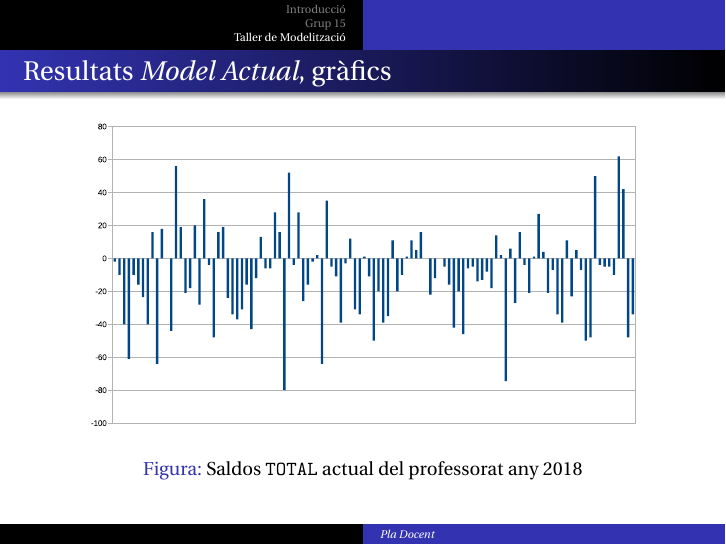
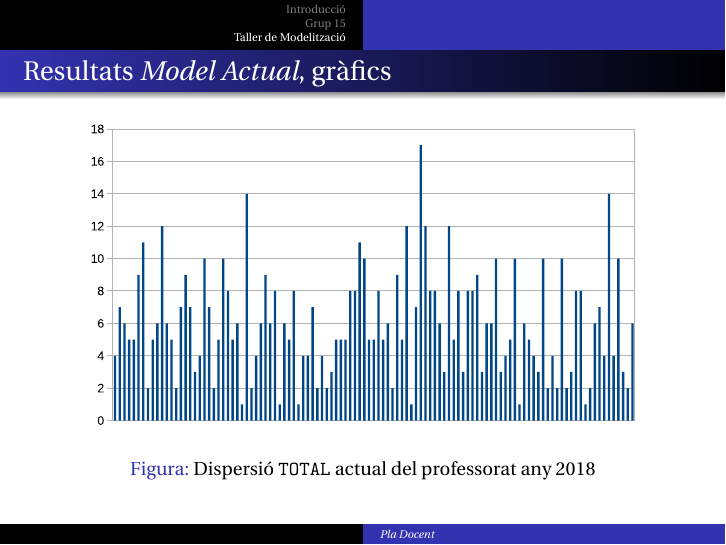
Before and after one commit to auctionize/asset-distribution-systems, LaTeX slides (Presentacio_Maig/Presentacio2_TM.tex): page 8 of 29. Compiled offline with pdfLaTeX.

Commit message:
Improve presentation

```diff
--- a/Presentacio_Maig/Presentacio2_TM.tex
+++ b/Presentacio_Maig/Presentacio2_TM.tex
@@ -286,8 +286,8 @@
 %Diapositiva 6 (2.)
 \begin{frame}{Resultats \textit{Model Actual}, gràfics}
 \begin{figure}
-	\includegraphics[width=10cm]{saldo_actual}
-	\caption{Saldos \texttt{TOTAL} actual del professorat any 2018}
+	\includegraphics[width=10cm]{dispersio_actual}
+	\caption{Dispersió \texttt{TOTAL} actual del professorat any 2018}
 \end{figure}
 \end{frame}
 
```
Also changed, not shown: Presentacio_Maig/dispersio_actual.eps (added), Presentacio_Maig/Presentacio2_TM.tex (2 more changed lines), 2 other files.
